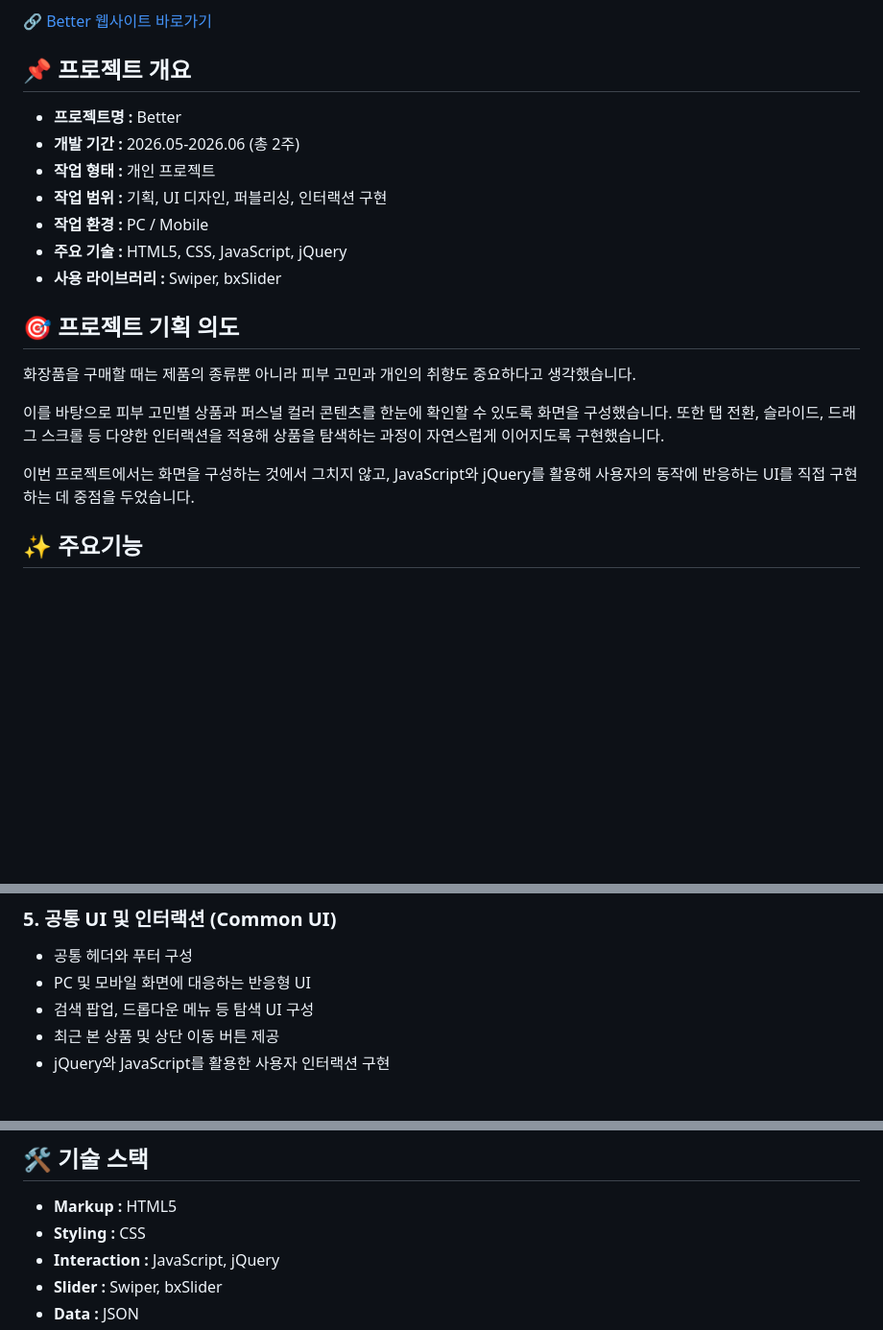
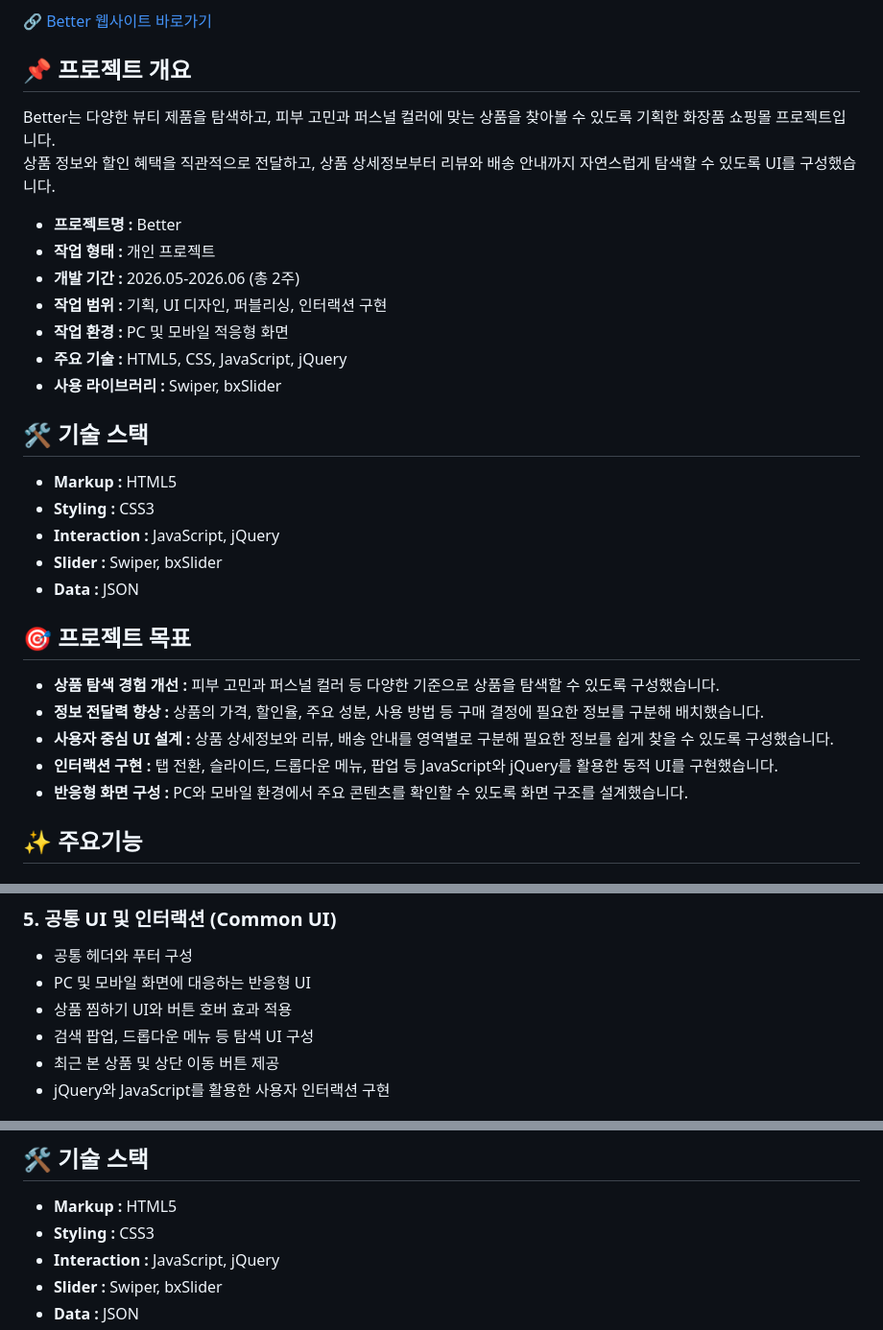
Before and after one commit to seoyeonkang12/better, a Markdown page: README.md, 3 parts joined by grey strips. Shown at 96% size. Rendered like a GitHub page; blank space fills up the shorter version.

```diff
--- a/README.md
+++ b/README.md
@@ -9,21 +9,32 @@
 
 ## 📌 프로젝트 개요
 
+Better는 다양한 뷰티 제품을 탐색하고, 피부 고민과 퍼스널 컬러에 맞는 상품을 찾아볼 수 있도록 기획한 화장품 쇼핑몰 프로젝트입니다.
+상품 정보와 할인 혜택을 직관적으로 전달하고, 상품 상세정보부터 리뷰와 배송 안내까지 자연스럽게 탐색할 수 있도록 UI를 구성했습니다.
+
 - **프로젝트명 :** Better
+- **작업 형태 :** 개인 프로젝트
 - **개발 기간 :** 2026.05-2026.06 (총 2주)
-- **작업 형태 :** 개인 프로젝트
 - **작업 범위 :** 기획, UI 디자인, 퍼블리싱, 인터랙션 구현
-- **작업 환경 :** PC / Mobile
+- **작업 환경 :** PC 및 모바일 적응형 화면
 - **주요 기술 :** HTML5, CSS, JavaScript, jQuery
 - **사용 라이브러리 :** Swiper, bxSlider
 
-## 🎯 프로젝트 기획 의도
+## 🛠️ 기술 스택
 
-화장품을 구매할 때는 제품의 종류뿐 아니라 피부 고민과 개인의 취향도 중요하다고 생각했습니다.
+- **Markup :** HTML5
+- **Styling :** CSS3
+- **Interaction :** JavaScript, jQuery
+- **Slider :** Swiper, bxSlider
+- **Data :** JSON
 
-이를 바탕으로 피부 고민별 상품과 퍼스널 컬러 콘텐츠를 한눈에 확인할 수 있도록 화면을 구성했습니다. 또한 탭 전환, 슬라이드, 드래그 스크롤 등 다양한 인터랙션을 적용해 상품을 탐색하는 과정이 자연스럽게 이어지도록 구현했습니다.
+## 🎯 프로젝트 목표
 
-이번 프로젝트에서는 화면을 구성하는 것에서 그치지 않고, JavaScript와 jQuery를 활용해 사용자의 동작에 반응하는 UI를 직접 구현하는 데 중점을 두었습니다.
+- **상품 탐색 경험 개선 :** 피부 고민과 퍼스널 컬러 등 다양한 기준으로 상품을 탐색할 수 있도록 구성했습니다.
+- **정보 전달력 향상 :** 상품의 가격, 할인율, 주요 성분, 사용 방법 등 구매 결정에 필요한 정보를 구분해 배치했습니다.
+- **사용자 중심 UI 설계 :** 상품 상세정보와 리뷰, 배송 안내를 영역별로 구분해 필요한 정보를 쉽게 찾을 수 있도록 구성했습니다.
+- **인터랙션 구현 :** 탭 전환, 슬라이드, 드롭다운 메뉴, 팝업 등 JavaScript와 jQuery를 활용한 동적 UI를 구현했습니다.
+- **반응형 화면 구성 :** PC와 모바일 환경에서 주요 콘텐츠를 확인할 수 있도록 화면 구조를 설계했습니다.
 
 ## ✨ 주요기능
 
@@ -68,6 +79,7 @@
 
 - 공통 헤더와 푸터 구성
 - PC 및 모바일 화면에 대응하는 반응형 UI
+- 상품 찜하기 UI와 버튼 호버 효과 적용
 - 검색 팝업, 드롭다운 메뉴 등 탐색 UI 구성
 - 최근 본 상품 및 상단 이동 버튼 제공
 - jQuery와 JavaScript를 활용한 사용자 인터랙션 구현
@@ -255,7 +279,7 @@ jQuery의 클릭 이벤트와 인덱스를 활용해 선택한 탭에 맞는 콘
 ## 🛠️ 기술 스택
 
 - **Markup :** HTML5
-- **Styling :** CSS
+- **Styling :** CSS3
 - **Interaction :** JavaScript, jQuery
 - **Slider :** Swiper, bxSlider
 - **Data :** JSON
```
Also changed, not shown: other parts of README.md (+12 -0 lines).
